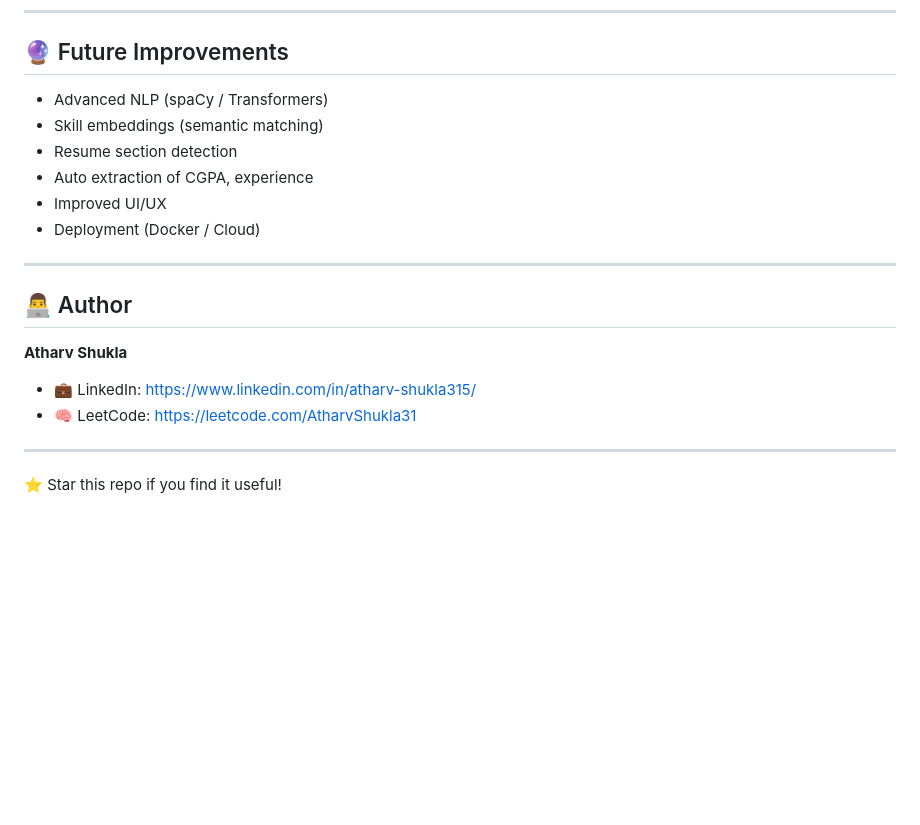
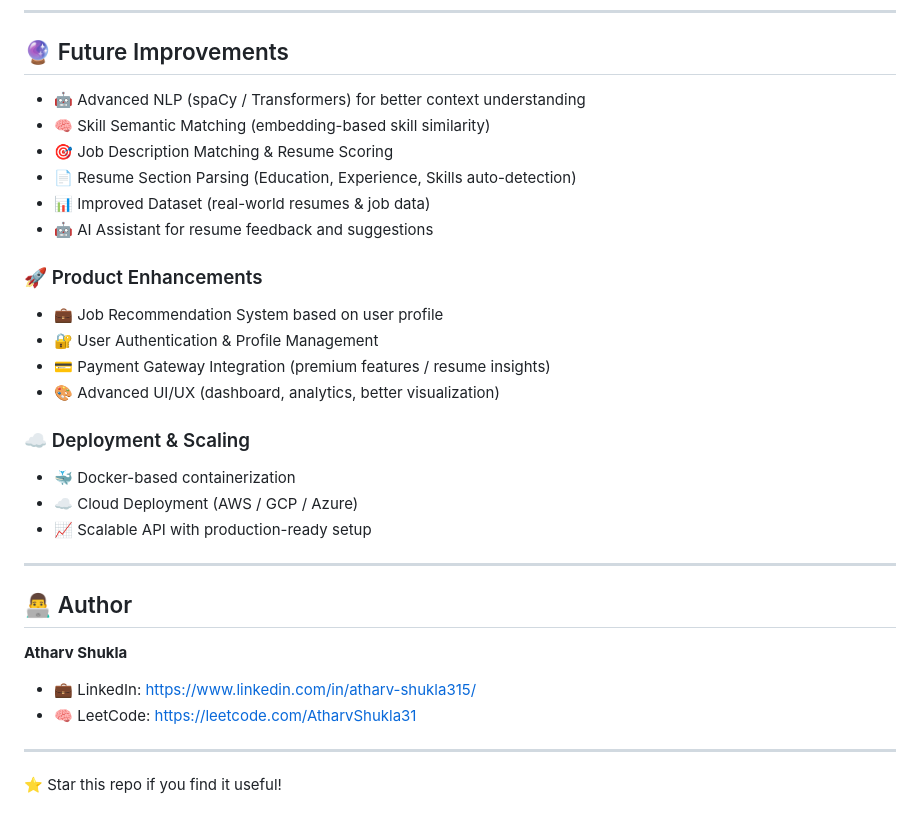
Before and after one commit to Atharv317/Resume-Analyzer, a Markdown page: README.md, the part around one of its changes. Rendered like a GitHub page; blank space fills up the shorter version.

```diff
--- a/README.md
+++ b/README.md
@@ -143,12 +159,23 @@ python manage.py runserver
 
 ## 🔮 Future Improvements
 
-- Advanced NLP (spaCy / Transformers)
-- Skill embeddings (semantic matching)
-- Resume section detection
-- Auto extraction of CGPA, experience
-- Improved UI/UX
-- Deployment (Docker / Cloud)
+- 🤖 Advanced NLP (spaCy / Transformers) for better context understanding
+- 🧠 Skill Semantic Matching (embedding-based skill similarity)
+- 🎯 Job Description Matching & Resume Scoring
+- 📄 Resume Section Parsing (Education, Experience, Skills auto-detection)
+- 📊 Improved Dataset (real-world resumes & job data)
+- 🤖 AI Assistant for resume feedback and suggestions
+
+### 🚀 Product Enhancements
+- 💼 Job Recommendation System based on user profile
+- 🔐 User Authentication & Profile Management
+- 💳 Payment Gateway Integration (premium features / resume insights)
+- 🎨 Advanced UI/UX (dashboard, analytics, better visualization)
+
+### ☁️ Deployment & Scaling
+- 🐳 Docker-based containerization
+- ☁️ Cloud Deployment (AWS / GCP / Azure)
+- 📈 Scalable API with production-ready setup
 
 ---
 
@@ -156,8 +183,8 @@ python manage.py runserver
 
 **Atharv Shukla**
 
-- 💼 LinkedIn: https://www.linkedin.com/in/atharv-shukla315/
-- 🧠 LeetCode: https://leetcode.com/AtharvShukla31
+* 💼 LinkedIn: https://www.linkedin.com/in/atharv-shukla315/
+* 🧠 LeetCode: https://leetcode.com/AtharvShukla31
 
 ---
 
```
Also changed, not shown: other parts of README.md (+67 -51 lines).
